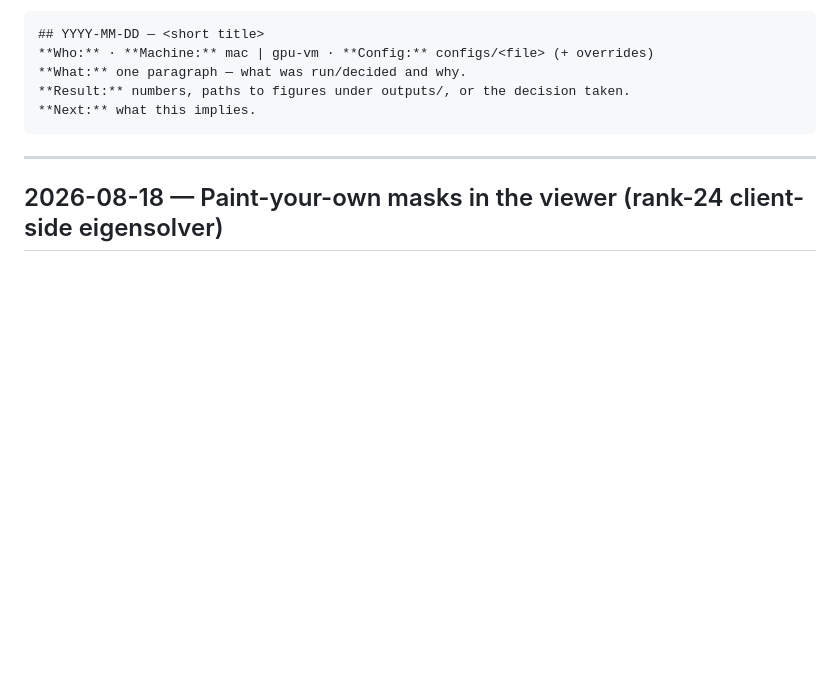
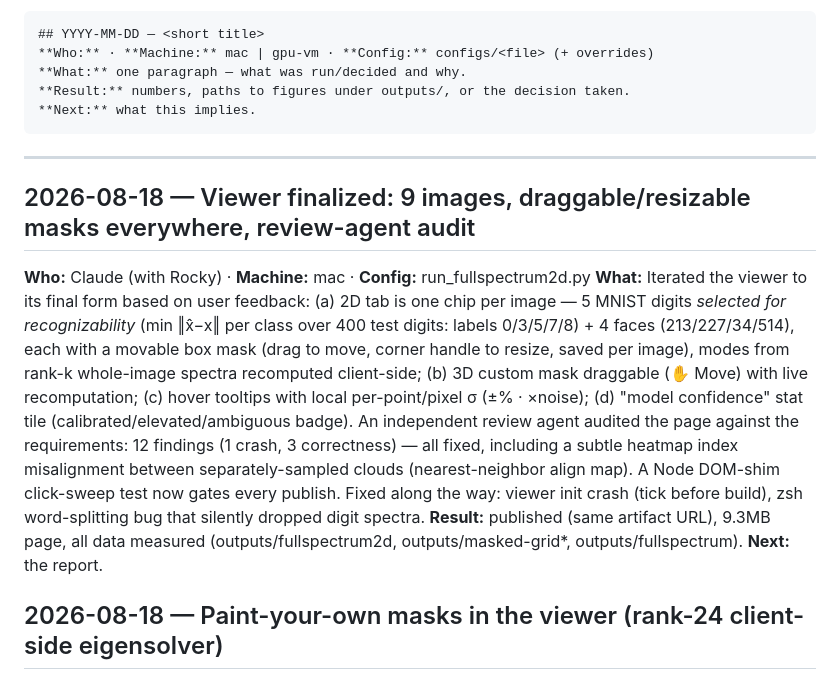
Before and after one commit to GilCaplan/modernvision-pcuq, a Markdown page: docs/LOG.md, the part around the change. Rendered like a GitHub page; blank space fills up the shorter version.

Commit message:
Final viewer: 9 images (5 selected digits, 4 faces), complete; LOG entry
Co-Authored-By: Claude Fable 5 <noreply@anthropic.com>

````diff
--- a/docs/LOG.md
+++ b/docs/LOG.md
@@ -14,6 +14,24 @@ Entry template:
 ```
 
 ---
+
+## 2026-08-18 — Viewer finalized: 9 images, draggable/resizable masks everywhere, review-agent audit
+**Who:** Claude (with Rocky) · **Machine:** mac · **Config:** run_fullspectrum2d.py
+**What:** Iterated the viewer to its final form based on user feedback: (a) 2D tab is
+one chip per image — 5 MNIST digits *selected for recognizability* (min ‖x̂−x‖ per
+class over 400 test digits: labels 0/3/5/7/8) + 4 faces (213/227/34/514), each with a
+movable box mask (drag to move, corner handle to resize, saved per image), modes from
+rank-k whole-image spectra recomputed client-side; (b) 3D custom mask draggable (✋
+Move) with live recomputation; (c) hover tooltips with local per-point/pixel σ
+(±% · ×noise); (d) "model confidence" stat tile (calibrated/elevated/ambiguous badge).
+An independent review agent audited the page against the requirements: 12 findings
+(1 crash, 3 correctness) — all fixed, including a subtle heatmap index misalignment
+between separately-sampled clouds (nearest-neighbor align map). A Node DOM-shim
+click-sweep test now gates every publish. Fixed along the way: viewer init crash
+(tick before build), zsh word-splitting bug that silently dropped digit spectra.
+**Result:** published (same artifact URL), 9.3MB page, all data measured
+(outputs/fullspectrum2d, outputs/masked-grid*, outputs/fullspectrum).
+**Next:** the report.
 
 ## 2026-08-18 — Paint-your-own masks in the viewer (rank-24 client-side eigensolver)
 **Who:** Claude (with Rocky) · **Machine:** mac · **Config:** run_fullspectrum.py
````
